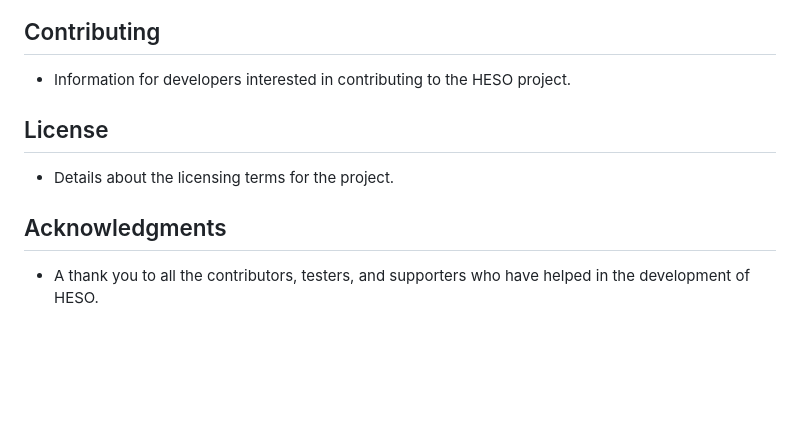
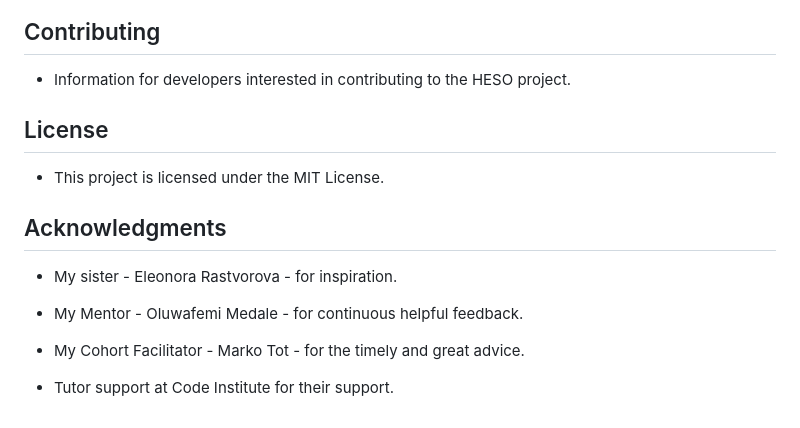
Before and after one commit to vladar21/heso, a Markdown page: README.md, the part around the change. GitHub-like rendering; blank space fills up the shorter version.

Commit message:
docs: update section Acknowledgments of the readme file

```diff
--- a/README.md
+++ b/README.md
@@ -398,10 +398,19 @@ Configure the connection to the PostgreSQL database in the `settings.py` file of
 
 
 ## Contributing
+
 - Information for developers interested in contributing to the HESO project.
 
 ## License
-- Details about the licensing terms for the project.
+
+- This project is licensed under the MIT License.
 
 ## Acknowledgments
-- A thank you to all the contributors, testers, and supporters who have helped in the development of HESO.
+
+- My sister - Eleonora Rastvorova - for inspiration.
+
+- My Mentor - Oluwafemi Medale - for continuous helpful feedback.
+
+- My Cohort Facilitator - Marko Tot - for the timely and great advice.
+
+- Tutor support at Code Institute for their support.
```
